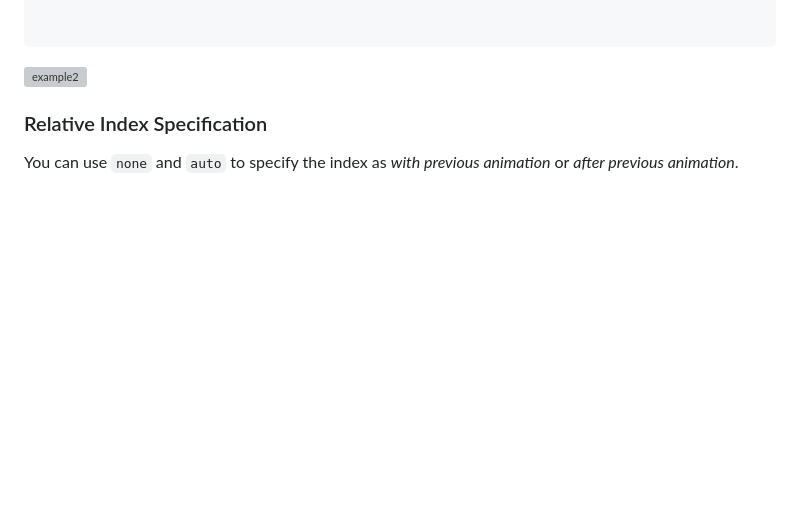
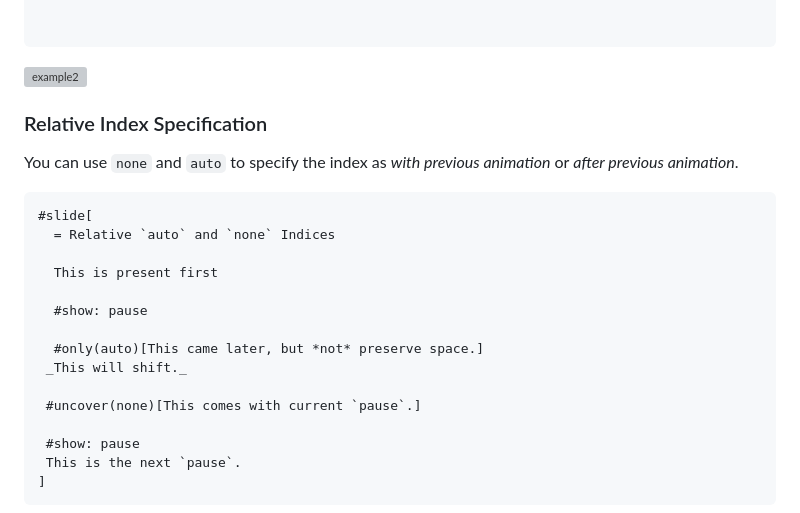
Before and after one commit to pacaunt/typst-presentate, a Markdown page: README.md, the part around the change printed below. GitHub-like rendering; blank space fills up the shorter version; grey boxes are pictures that could not be loaded.

Commit message:
Enhance README with relative index specification example
Added example for relative index specification in README.

````diff
--- a/README.md
+++ b/README.md
@@ -63,4 +63,21 @@ You can style the slides as you would do with normal Typst document. For example
 
 ### Relative Index Specification
 You can use `none` and `auto` to specify the index as *with previous animation* or *after previous animation*.
+```typ
+#slide[
+  = Relative `auto` and `none` Indices
 
+  This is present first
+
+  #show: pause
+
+  #only(auto)[This came later, but *not* preserve space.]
+ _This will shift._
+
+ #uncover(none)[This comes with current `pause`.]
+
+ #show: pause
+ This is the next `pause`.
+]
+```
+
````
Also changed, not shown: other parts of README.md (+1 -0 lines).
